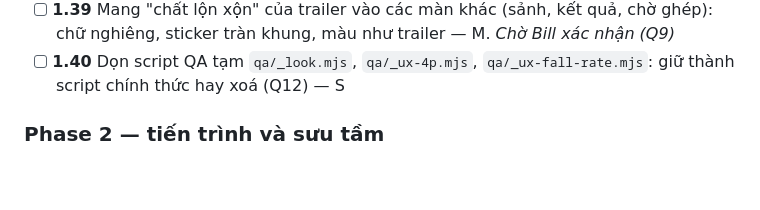
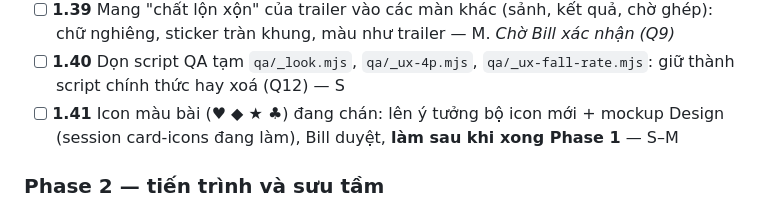
Before and after one commit to billtruong003/SlamCards, a Markdown page: TASKS.md, the part around the change. GitHub-like rendering; blank space fills up the shorter version.

Commit message:
Tasks: 1.41 card colour icons (mockup now, build after phase 1)
Co-Authored-By: Claude Opus 5.5 <noreply@anthropic.com>

```diff
--- a/TASKS.md
+++ b/TASKS.md
@@ -114,6 +114,7 @@ Tiến độ 19/10: xong 1.01–1.09 (đã commit trên nhánh `fix/stability-an
 - [ ] **1.38** Lỗi console khi tải pet: `THREE.GLTFLoader: Couldn't load texture Textures/colormap.png` (thấy khi QA 2 trình duyệt, có từ trước): tìm nguyên nhân, xem pet có thiếu màu không — S
 - [ ] **1.39** Mang "chất lộn xộn" của trailer vào các màn khác (sảnh, kết quả, chờ ghép): chữ nghiêng, sticker tràn khung, màu như trailer — M. *Chờ Bill xác nhận (Q9)*
 - [ ] **1.40** Dọn script QA tạm `qa/_look.mjs`, `qa/_ux-4p.mjs`, `qa/_ux-fall-rate.mjs`: giữ thành script chính thức hay xoá (Q12) — S
+- [ ] **1.41** Icon màu bài (♥ ◆ ★ ♣) đang chán: lên ý tưởng bộ icon mới + mockup Design (session card-icons đang làm), Bill duyệt, **làm sau khi xong Phase 1** — S–M
 
 ### Phase 2 — tiến trình và sưu tầm
 - [ ] **2.01** Cloudflare Worker + D1: mã máy có chữ ký, chỉ server game ghi, sổ tiền, xoá máy không vào quá 30 ngày — L
```
